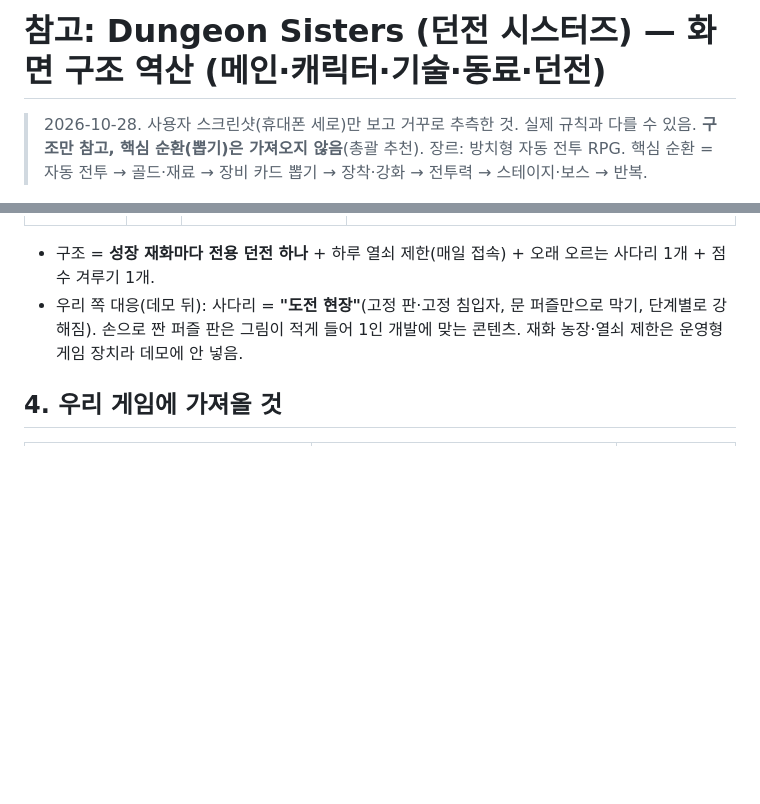
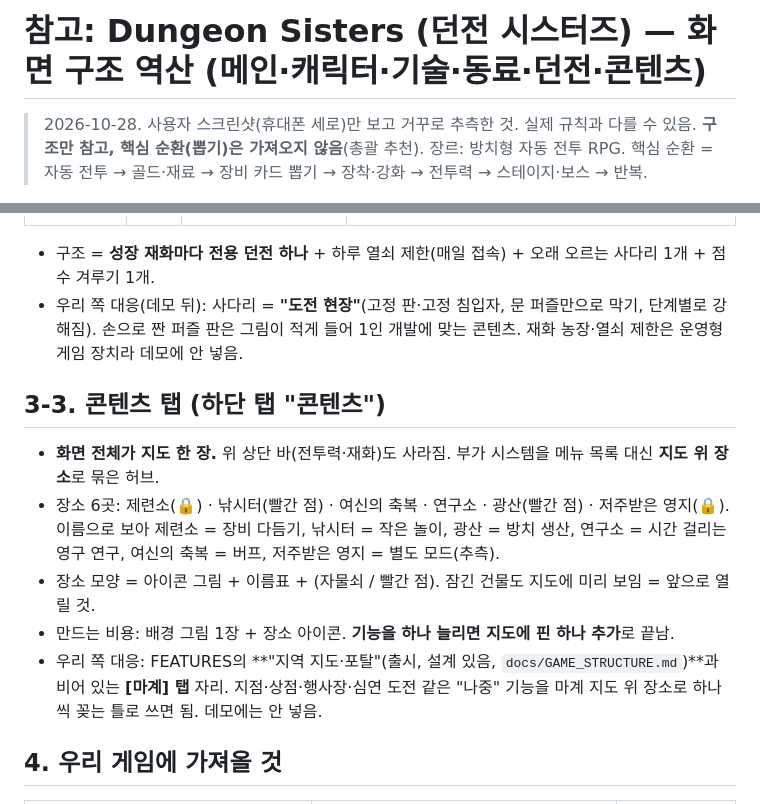
Before and after one commit to stlemm-rgb/dungeon, a Markdown page: refs/ref_dungeon_sisters.md, 2 parts joined by grey strips. Rendered like a GitHub page; blank space fills up the shorter version.

Commit message:
refs: Dungeon Sisters 콘텐츠 탭(지도 허브) 추가
Co-Authored-By: Claude Opus 5.5 <noreply@anthropic.com>

```diff
--- a/refs/ref_dungeon_sisters.md
+++ b/refs/ref_dungeon_sisters.md
@@ -1,4 +1,4 @@
-# 참고: Dungeon Sisters (던전 시스터즈) — 화면 구조 역산 (메인·캐릭터·기술·동료·던전)
+# 참고: Dungeon Sisters (던전 시스터즈) — 화면 구조 역산 (메인·캐릭터·기술·동료·던전·콘텐츠)
 
 > 2026-10-28. 사용자 스크린샷(휴대폰 세로)만 보고 거꾸로 추측한 것. 실제 규칙과 다를 수 있음. **구조만 참고, 핵심 순환(뽑기)은 가져오지 않음**(총괄 추천).
 > 장르: 방치형 자동 전투 RPG. 핵심 순환 = 자동 전투 → 골드·재료 → 장비 카드 뽑기 → 장착·강화 → 전투력 → 스테이지·보스 → 반복.
@@ -61,6 +61,13 @@
 - 구조 = **성장 재화마다 전용 던전 하나** + 하루 열쇠 제한(매일 접속) + 오래 오르는 사다리 1개 + 점수 겨루기 1개.
 - 우리 쪽 대응(데모 뒤): 사다리 = **"도전 현장"**(고정 판·고정 침입자, 문 퍼즐만으로 막기, 단계별로 강해짐). 손으로 짠 퍼즐 판은 그림이 적게 들어 1인 개발에 맞는 콘텐츠. 재화 농장·열쇠 제한은 운영형 게임 장치라 데모에 안 넣음.
 
+## 3-3. 콘텐츠 탭 (하단 탭 "콘텐츠")
+- **화면 전체가 지도 한 장.** 위 상단 바(전투력·재화)도 사라짐. 부가 시스템을 메뉴 목록 대신 **지도 위 장소**로 묶은 허브.
+- 장소 6곳: 제련소(🔒) · 낚시터(빨간 점) · 여신의 축복 · 연구소 · 광산(빨간 점) · 저주받은 영지(🔒). 이름으로 보아 제련소 = 장비 다듬기, 낚시터 = 작은 놀이, 광산 = 방치 생산, 연구소 = 시간 걸리는 영구 연구, 여신의 축복 = 버프, 저주받은 영지 = 별도 모드(추측).
+- 장소 모양 = 아이콘 그림 + 이름표 + (자물쇠 / 빨간 점). 잠긴 건물도 지도에 미리 보임 = 앞으로 열릴 것.
+- 만드는 비용: 배경 그림 1장 + 장소 아이콘. **기능을 하나 늘리면 지도에 핀 하나 추가**로 끝남.
+- 우리 쪽 대응: FEATURES의 **"지역 지도·포탈"(출시, 설계 있음, `docs/GAME_STRUCTURE.md`)**과 비어 있는 **[마계] 탭** 자리. 지점·상점·행사장·심연 도전 같은 "나중" 기능을 마계 지도 위 장소로 하나씩 꽂는 틀로 쓰면 됨. 데모에는 안 넣음.
+
 ## 4. 우리 게임에 가져올 것
 | 가져올 것 | 우리 쪽 자리 | 때 |
 | --- | --- | --- |
```
